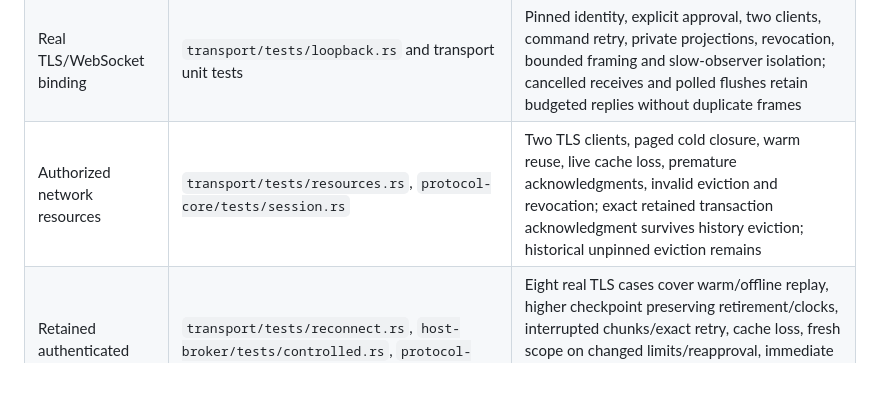
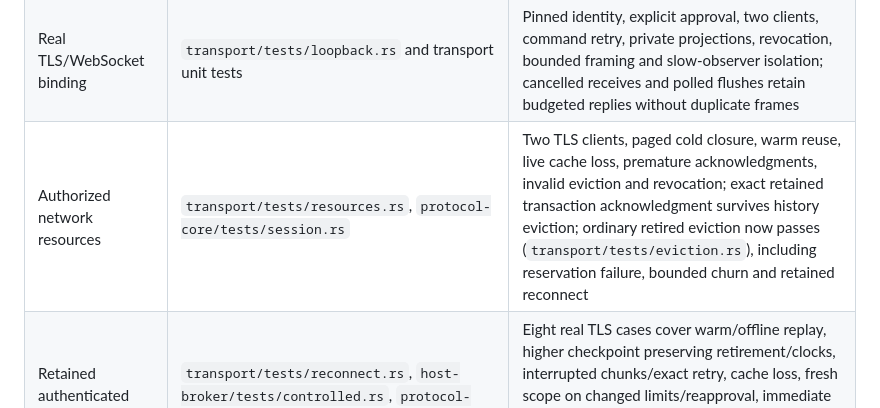
Before and after one commit to nick1udwig/rui, a Markdown page: conformance/STATUS.md, the part around the change. Rendered like a GitHub page; blank space fills up the shorter version.

```diff
--- a/conformance/STATUS.md
+++ b/conformance/STATUS.md
@@ -21,7 +21,7 @@ remaining integration gates.
 | Receiver recovery matrix | `protocol-core/tests/recovery_matrix.rs` | Every publication/resource chunk cut, duplicate chunks, cache loss, fresh-state equivalence and 256-resource churn; synthetic command and presentation callbacks, not network/visual evidence |
 | Independent decoder/reducer | `python3 conformance/check.py` | 1,275 semantic replay prefixes and 144 scene fixtures across exact bytes and 16 seeds |
 | Real TLS/WebSocket binding | `transport/tests/loopback.rs` and transport unit tests | Pinned identity, explicit approval, two clients, command retry, private projections, revocation, bounded framing and slow-observer isolation; cancelled receives and polled flushes retain budgeted replies without duplicate frames |
-| Authorized network resources | `transport/tests/resources.rs`, `protocol-core/tests/session.rs` | Two TLS clients, paged cold closure, warm reuse, live cache loss, premature acknowledgments, invalid eviction and revocation; exact retained transaction acknowledgment survives history eviction; historical unpinned eviction remains |
+| Authorized network resources | `transport/tests/resources.rs`, `protocol-core/tests/session.rs` | Two TLS clients, paged cold closure, warm reuse, live cache loss, premature acknowledgments, invalid eviction and revocation; exact retained transaction acknowledgment survives history eviction; ordinary retired eviction now passes (`transport/tests/eviction.rs`), including reservation failure, bounded churn and retained reconnect |
 | Retained authenticated reconnect | `transport/tests/reconnect.rs`, `host-broker/tests/controlled.rs`, `protocol-core/tests/receiver.rs` | Eight real TLS cases cover warm/offline replay, higher checkpoint preserving retirement/clocks, interrupted chunks/exact retry, cache loss, fresh scope on changed limits/reapproval, immediate reconnect/cancellation and allocation failure; immutable approval lifetime denies offline reads and prunes history; GUI recovery remains |
 | Independent semantic client | `conformance/semantic_client.py`, `test_semantic_client.py`, `typed_interop.py`; `transport/tests/independent.rs` | Standard-library Python decoder, reducer and TLS client; six typed replay prefixes agree with Rust; real source activation, Unicode replacement, stable-item selection and exact retry without scenes or Presented; combined graphical-observer integration remains |
 | CPU reference renderer | `client-desktop/tests/pixels.rs`, `cli.rs` | Nine primitives, analytic pixels, linear composition, transforms, clipping, surfaces, paths, glyphs, bounds and explicit failure |
```
Also changed, not shown: conformance/CASES.md (+6 -6 lines).
